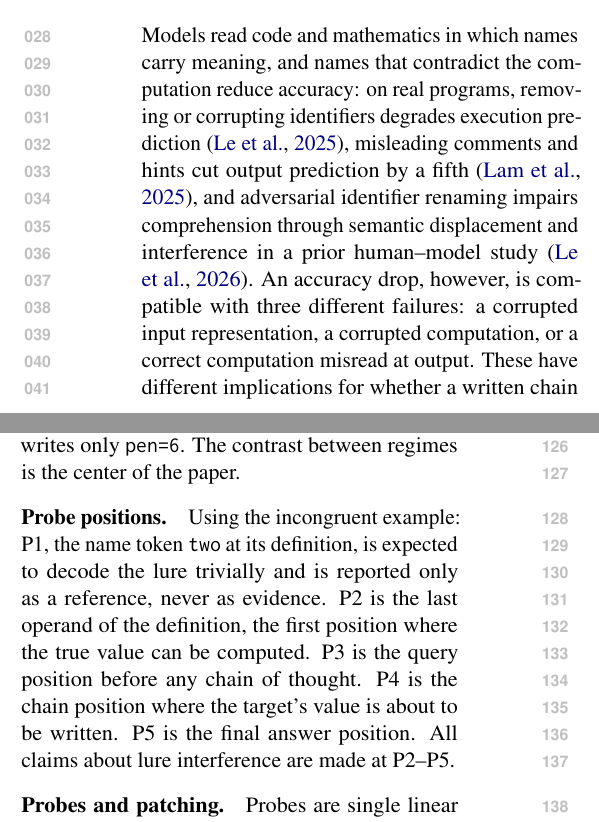
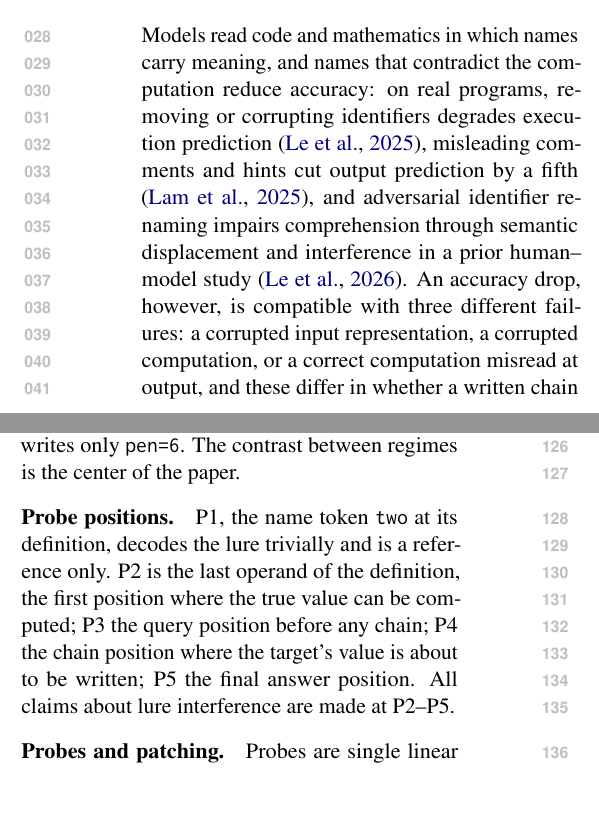
Before and after one commit to NietZteiN/probing, a LaTeX paper (paper/main.tex): two parts of the columns of pages 1 and 2 of 5, joined at a grey line, cut so that both start at the same text, the shorter picture padded with empty space. Compiled offline with pdfLaTeX.

Commit message:
Page-budget checker: match headings followed by review-mode line numbers; trim intro and positions paragraph
Co-Authored-By: Claude Fable 5.1 <noreply@anthropic.com>
Claude-Session: https://claude.ai/code/session_017drCedpfBga41ZzHQAq6KE

```diff
--- a/paper/main.tex
+++ b/paper/main.tex
@@ -60,8 +60,8 @@ computation reduce accuracy: on real programs, removing or corrupting identifier
 execution prediction \cite{le2025names}, misleading comments and hints cut output prediction by
 a fifth \cite{lam2025codecrash}, and adversarial identifier renaming impairs comprehension through semantic displacement and interference in a prior human--model study \cite{le2026obfuscated}. An accuracy drop, however, is compatible with three
 different failures: a corrupted input representation, a corrupted computation, or a correct
-computation misread at output. These have different implications for whether a written chain of
-thought can be trusted, and for how the failure might be fixed.
+computation misread at output, and these differ in whether a written chain of thought can be
+trusted and in how the failure might be fixed.
 
 Interpretability work on clean tasks cannot separate them either. \citet{kudo2026faithful} show,
 with linear probes and activation patching on controlled multi-step arithmetic, that the values
@@ -134,12 +134,11 @@ et al.'s format (\texttt{cup=5, pen=1 + 5, pen=6}); note that the chain writes t
 the computed value, which may help the model recover. In the \emph{direct} regime it writes only
 \texttt{pen=6}. The contrast between regimes is the center of the paper.
 
-\paragraph{Probe positions.} Using the incongruent example: P1, the name token \texttt{two} at
-its definition, is expected to decode the lure trivially and is reported only as a reference,
-never as evidence. P2 is the last operand of the definition, the first position where the true
-value can be computed. P3 is the query position before any chain of thought. P4 is the chain
-position where the target's value is about to be written. P5 is the final answer position. All
-claims about lure interference are made at P2--P5.
+\paragraph{Probe positions.} P1, the name token \texttt{two} at its definition, decodes the
+lure trivially and is a reference only. P2 is the last operand of the definition, the first
+position where the true value can be computed; P3 the query position before any chain; P4 the
+chain position where the target's value is about to be written; P5 the final answer position.
+All claims about lure interference are made at P2--P5.
 
 \paragraph{Probes and patching.} Probes are single linear layers trained with
 \citeauthor{kudo2026faithful}'s recipe on the neutral condition only, then evaluated on
```
Also changed, not shown: paper/main.pdf, 1 other file.
